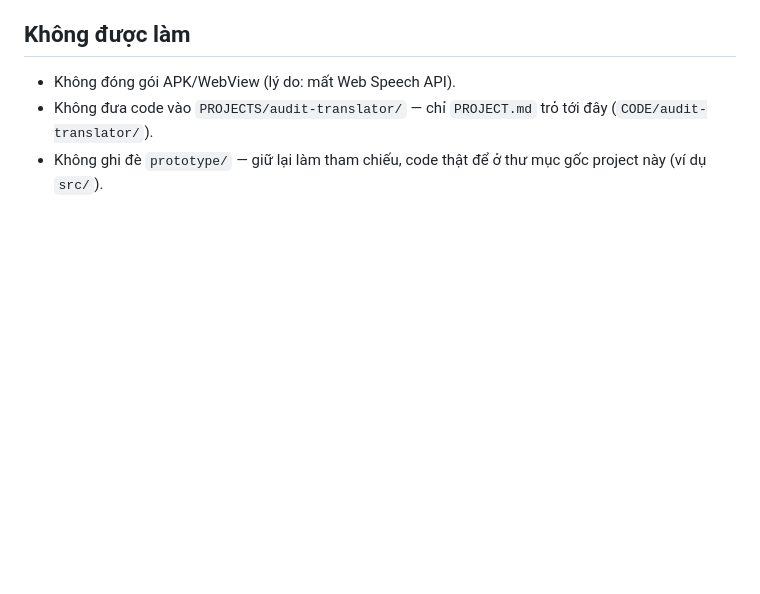
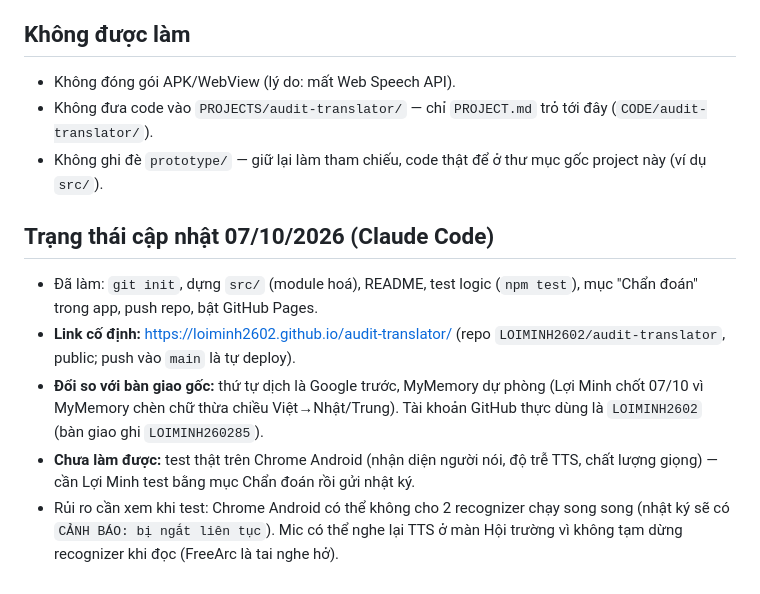
Before and after one commit to LOIMINH2602/audit-translator, a Markdown page: BAN-GIAO-AI.md, the part around the change. Drawn GitHub-style; blank space fills up the shorter version.

Commit message:
Ghi link deploy và trạng thái vào BAN-GIAO-AI.md
Co-Authored-By: Claude Sonnet 5.5 <noreply@anthropic.com>

```diff
--- a/BAN-GIAO-AI.md
+++ b/BAN-GIAO-AI.md
@@ -71,3 +71,10 @@ tra response thật). Claude Code cần tự verify toàn bộ luồng dịch +
 - Không đóng gói APK/WebView (lý do: mất Web Speech API).
 - Không đưa code vào `PROJECTS/audit-translator/` — chỉ `PROJECT.md` trỏ tới đây (`CODE/audit-translator/`).
 - Không ghi đè `prototype/` — giữ lại làm tham chiếu, code thật để ở thư mục gốc project này (ví dụ `src/`).
+
+## Trạng thái cập nhật 07/10/2026 (Claude Code)
+- Đã làm: `git init`, dựng `src/` (module hoá), README, test logic (`npm test`), mục "Chẩn đoán" trong app, push repo, bật GitHub Pages.
+- **Link cố định:** https://loiminh2602.github.io/audit-translator/ (repo `LOIMINH2602/audit-translator`, public; push vào `main` là tự deploy).
+- **Đổi so với bàn giao gốc:** thứ tự dịch là Google trước, MyMemory dự phòng (Lợi Minh chốt 07/10 vì MyMemory chèn chữ thừa chiều Việt→Nhật/Trung). Tài khoản GitHub thực dùng là `LOIMINH2602` (bàn giao ghi `LOIMINH260285`).
+- **Chưa làm được:** test thật trên Chrome Android (nhận diện người nói, độ trễ TTS, chất lượng giọng) — cần Lợi Minh test bằng mục Chẩn đoán rồi gửi nhật ký.
+- Rủi ro cần xem khi test: Chrome Android có thể không cho 2 recognizer chạy song song (nhật ký sẽ có `CẢNH BÁO: bị ngắt liên tục`). Mic có thể nghe lại TTS ở màn Hội trường vì không tạm dừng recognizer khi đọc (FreeArc là tai nghe hở).
```
